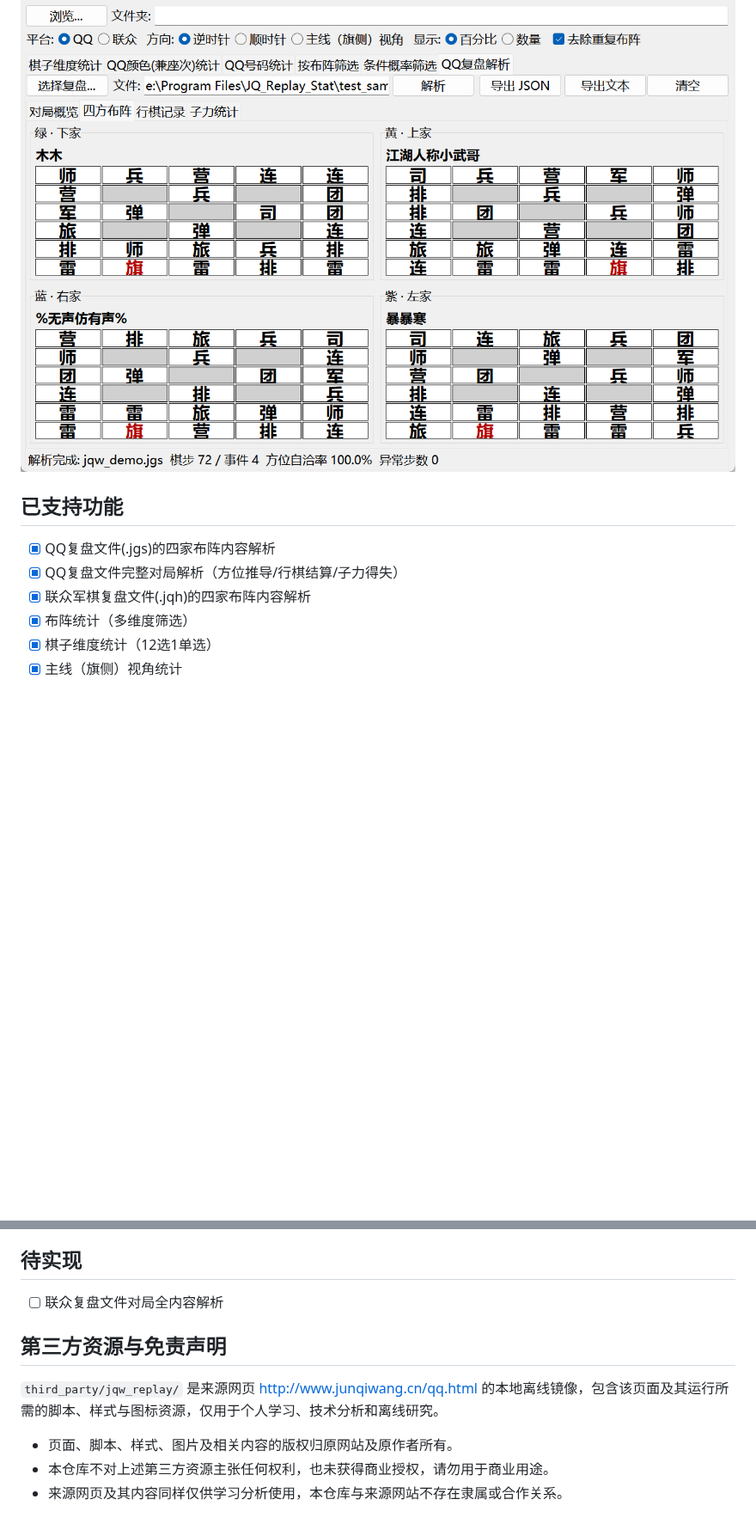
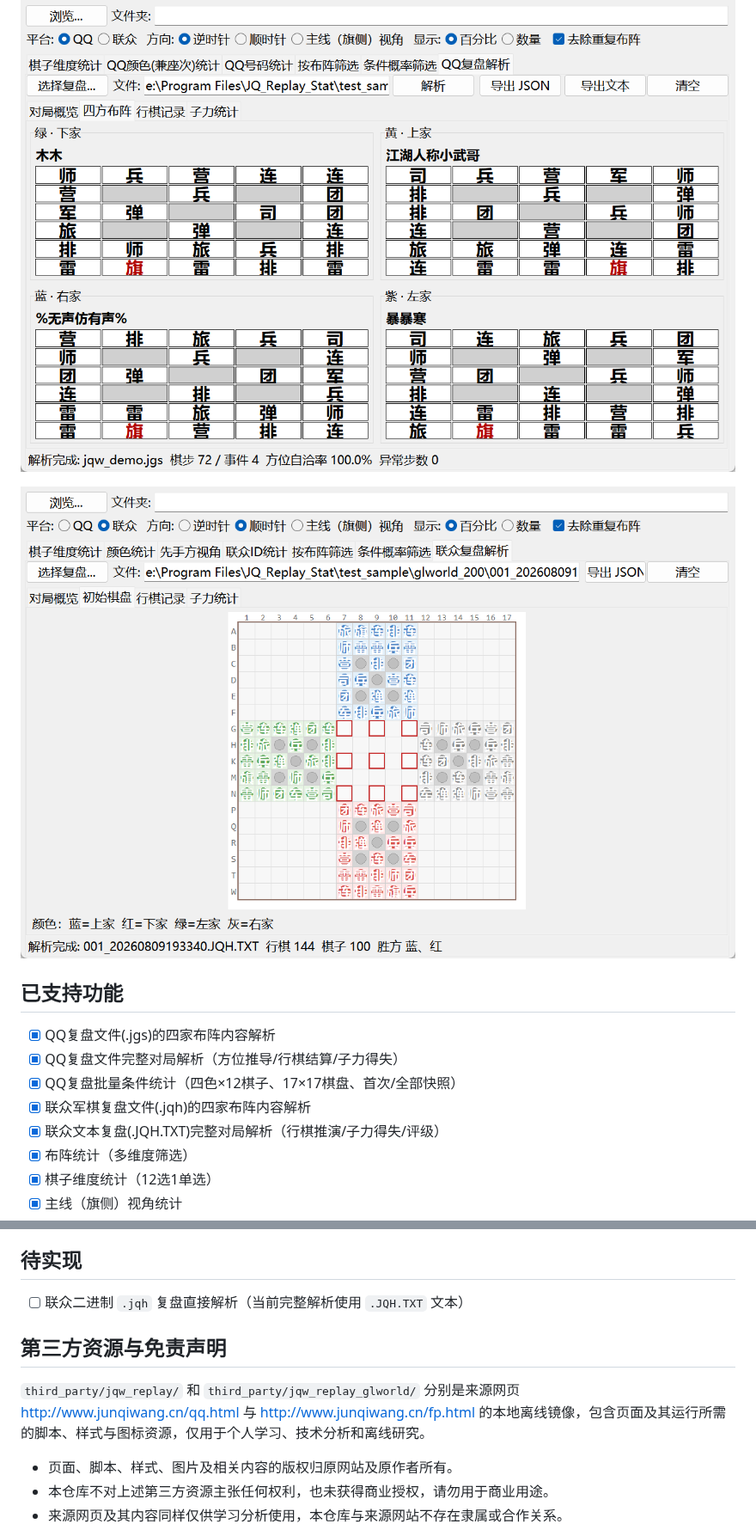
Before and after one commit to math-yyj/JQ_Replay_Stat, a Markdown page: README.md, 2 parts joined by grey strips. Shown at 86% size. GitHub-like rendering; pictures changed too: docs/images/gl_replay.png (added); blank space fills up the shorter version.

```diff
--- a/README.md
+++ b/README.md
@@ -18,11 +18,15 @@
 
 ![qq_replay](docs/images/qq_replay.png)
 
+![gl_replay](docs/images/gl_replay.png)
+
 ## 已支持功能
 
 * [x] QQ复盘文件(.jgs)的四家布阵内容解析
 * [x] QQ复盘文件完整对局解析（方位推导/行棋结算/子力得失）
+* [x] QQ复盘批量条件统计（四色×12棋子、17×17棋盘、首次/全部快照）
 * [x] 联众军棋复盘文件(.jqh)的四家布阵内容解析
+* [x] 联众文本复盘(.JQH.TXT)完整对局解析（行棋推演/子力得失/评级）
 * [x] 布阵统计（多维度筛选）
 * [x] 棋子维度统计（12选1单选）
 * [x] 主线（旗侧）视角统计
@@ -142,11 +167,11 @@ QQ复盘布阵校验规则：
 
 ## 待实现
 
-* [ ] 联众复盘文件对局全内容解析
+* [ ] 联众二进制 `.jqh` 复盘直接解析（当前完整解析使用 `.JQH.TXT` 文本）
 
 ## 第三方资源与免责声明
 
-`third_party/jqw_replay/` 是来源网页 [http://www.junqiwang.cn/qq.html](http://www.junqiwang.cn/qq.html) 的本地离线镜像，包含该页面及其运行所需的脚本、样式与图标资源，仅用于个人学习、技术分析和离线研究。
+`third_party/jqw_replay/` 和 `third_party/jqw_replay_glworld/` 分别是来源网页 [http://www.junqiwang.cn/qq.html](http://www.junqiwang.cn/qq.html) 与 [http://www.junqiwang.cn/fp.html](http://www.junqiwang.cn/fp.html) 的本地离线镜像，包含页面及其运行所需的脚本、样式与图标资源，仅用于个人学习、技术分析和离线研究。
 
 - 页面、脚本、样式、图片及相关内容的版权归原网站及原作者所有。
 - 本仓库不对上述第三方资源主张任何权利，也未获得商业授权，请勿用于商业用途。
```
Also changed, not shown: other parts of README.md (+22 -1 lines), docs/images/qq_batch_preview.png (added), 15 other files.
